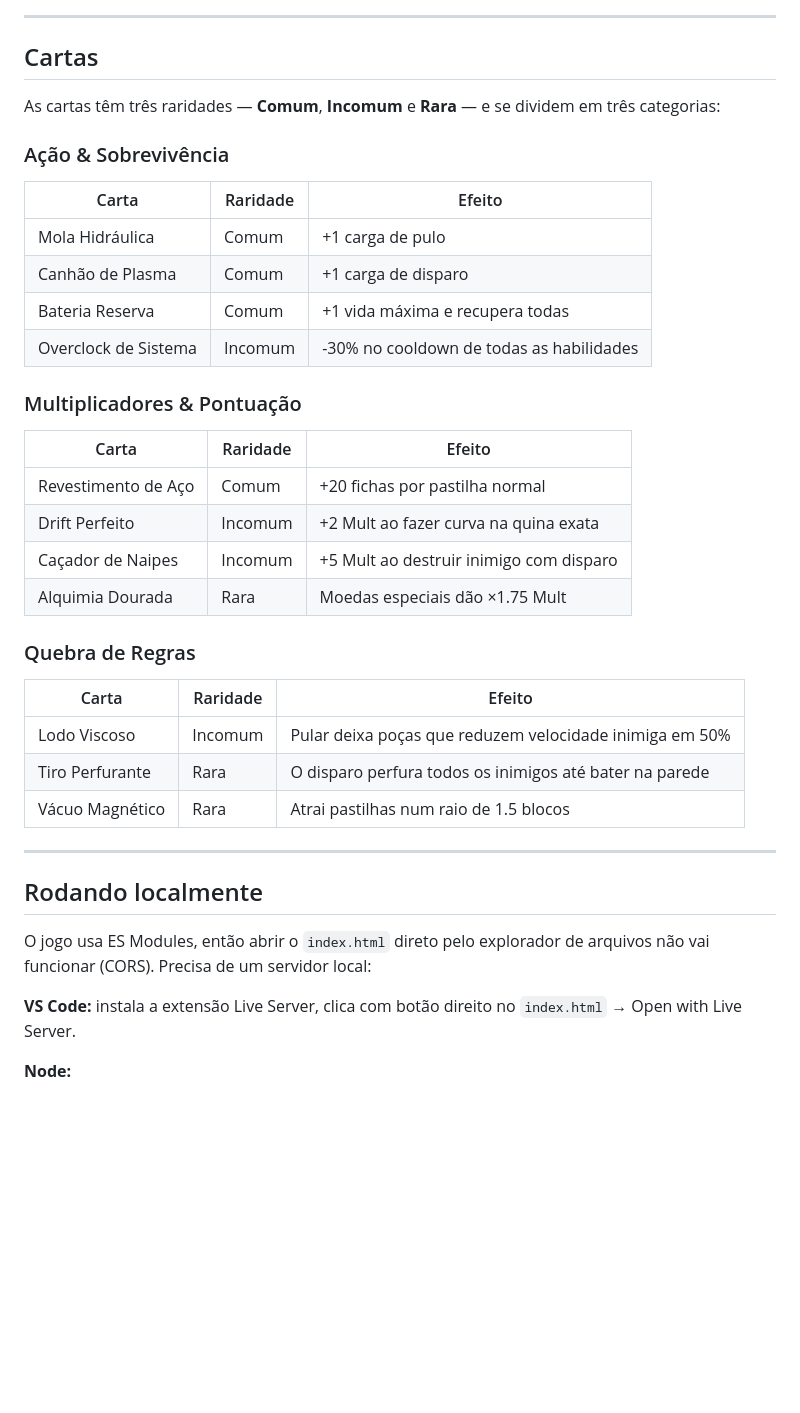
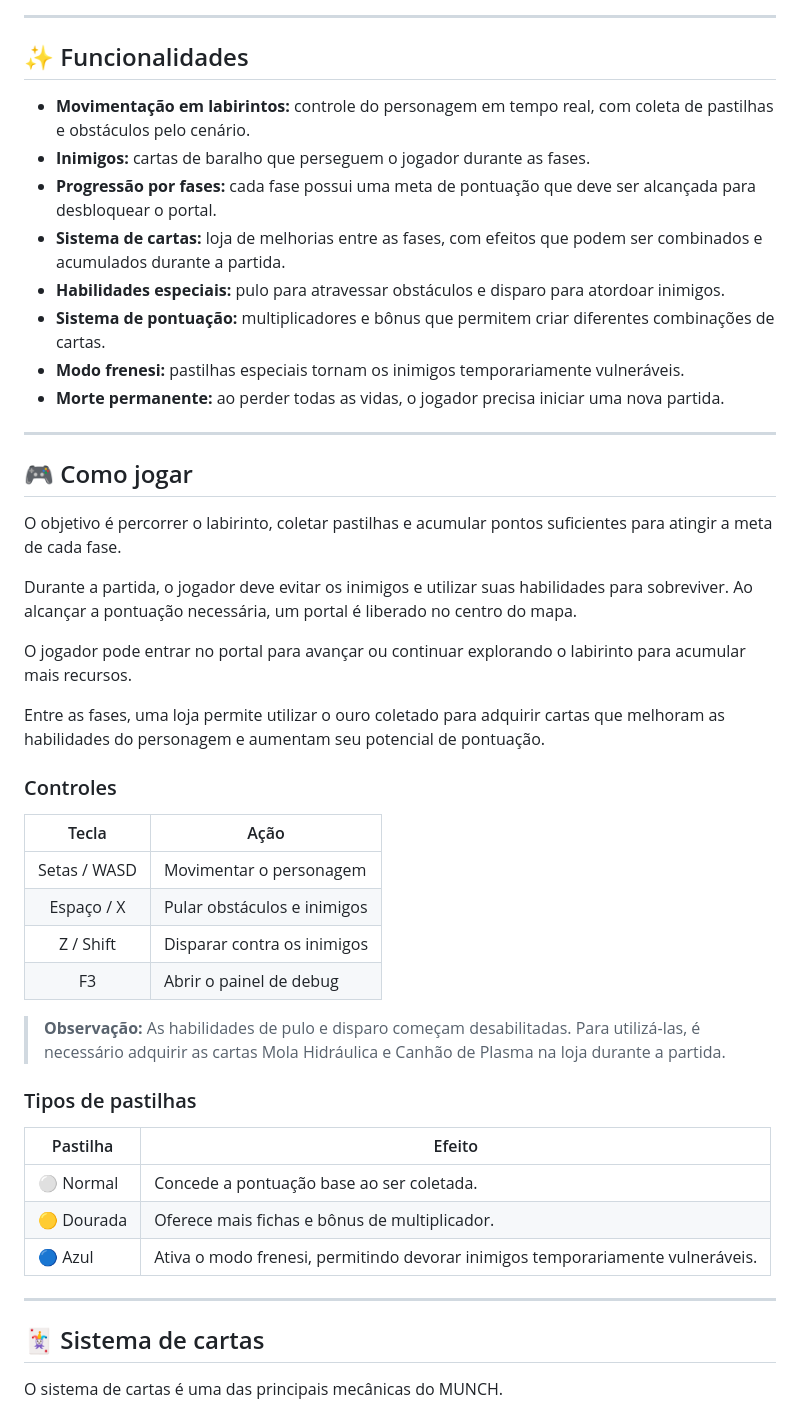
Before and after one commit to pedrofariacosta/MUNCH, a Markdown page: README.md, the part around one of its changes. Drawn GitHub-style; blank space fills up the shorter version.

```diff
--- a/README.md
+++ b/README.md
@@ -41,39 +50,51 @@ A pontuação funciona em duas camadas: cada pastilha rende fichas base, e esse
 
 ---
 
-## Cartas
+## ✨ Funcionalidades
 
-As cartas têm três raridades — **Comum**, **Incomum** e **Rara** — e se dividem em três categorias:
-
-### Ação & Sobrevivência
-| Carta | Raridade | Efeito |
-|---|---|---|
-| Mola Hidráulica | Comum | +1 carga de pulo |
-| Canhão de Plasma | Comum | +1 carga de disparo |
-| Bateria Reserva | Comum | +1 vida máxima e recupera todas |
-| Overclock de Sistema | Incomum | -30% no cooldown de todas as habilidades |
-
-### Multiplicadores & Pontuação
-| Carta | Raridade | Efeito |
-|---|---|---|
-| Revestimento de Aço | Comum | +20 fichas por pastilha normal |
-| Drift Perfeito | Incomum | +2 Mult ao fazer curva na quina exata |
-| Caçador de Naipes | Incomum | +5 Mult ao destruir inimigo com disparo |
-| Alquimia Dourada | Rara | Moedas especiais dão ×1.75 Mult |
-
-### Quebra de Regras
-| Carta | Raridade | Efeito |
-|---|---|---|
-| Lodo Viscoso | Incomum | Pular deixa poças que reduzem velocidade inimiga em 50% |
-| Tiro Perfurante | Rara | O disparo perfura todos os inimigos até bater na parede |
-| Vácuo Magnético | Rara | Atrai pastilhas num raio de 1.5 blocos |
+- **Movimentação em labirintos:** controle do personagem em tempo real, com coleta de pastilhas e obstáculos pelo cenário.
+- **Inimigos:** cartas de baralho que perseguem o jogador durante as fases.
+- **Progressão por fases:** cada fase possui uma meta de pontuação que deve ser alcançada para desbloquear o portal.
+- **Sistema de cartas:** loja de melhorias entre as fases, com efeitos que podem ser combinados e acumulados durante a partida.
+- **Habilidades especiais:** pulo para atravessar obstáculos e disparo para atordoar inimigos.
+- **Sistema de pontuação:** multiplicadores e bônus que permitem criar diferentes combinações de cartas.
+- **Modo frenesi:** pastilhas especiais tornam os inimigos temporariamente vulneráveis.
+- **Morte permanente:** ao perder todas as vidas, o jogador precisa iniciar uma nova partida.
 
 ---
 
-## Rodando localmente
+## 🎮 Como jogar
 
-O jogo usa ES Modules, então abrir o `index.html` direto pelo explorador de arquivos não vai funcionar (CORS). Precisa de um servidor local:
+O objetivo é percorrer o labirinto, coletar pastilhas e acumular pontos suficientes para atingir a meta de cada fase.
 
-**VS Code:** instala a extensão Live Server, clica com botão direito no `index.html` → Open with Live Server.
+Durante a partida, o jogador deve evitar os inimigos e utilizar suas habilidades para sobreviver. Ao alcançar a pontuação necessária, um portal é liberado no centro do mapa.
 
-**Node:**
+O jogador pode entrar no portal para avançar ou continuar explorando o labirinto para acumular mais recursos.
+
+Entre as fases, uma loja permite utilizar o ouro coletado para adquirir cartas que melhoram as habilidades do personagem e aumentam seu potencial de pontuação.
+
+### Controles
+
+| Tecla | Ação |
+|:---:|---|
+| Setas / WASD | Movimentar o personagem |
+| Espaço / X | Pular obstáculos e inimigos |
+| Z / Shift | Disparar contra os inimigos |
+| F3 | Abrir o painel de debug |
+
+> **Observação:** As habilidades de pulo e disparo começam desabilitadas. Para utilizá-las, é necessário adquirir as cartas Mola Hidráulica e Canhão de Plasma na loja durante a partida.
+
+### Tipos de pastilhas
+
+| Pastilha | Efeito |
+|---|---|
+| ⚪ Normal | Concede a pontuação base ao ser coletada. |
+| 🟡 Dourada | Oferece mais fichas e bônus de multiplicador. |
+| 🔵 Azul | Ativa o modo frenesi, permitindo devorar inimigos temporariamente vulneráveis. |
+
+---
+
+## 🃏 Sistema de cartas
+
+O sistema de cartas é uma das principais mecânicas do MUNCH.
+
```
Also changed, not shown: other parts of README.md (+171 -44 lines).
